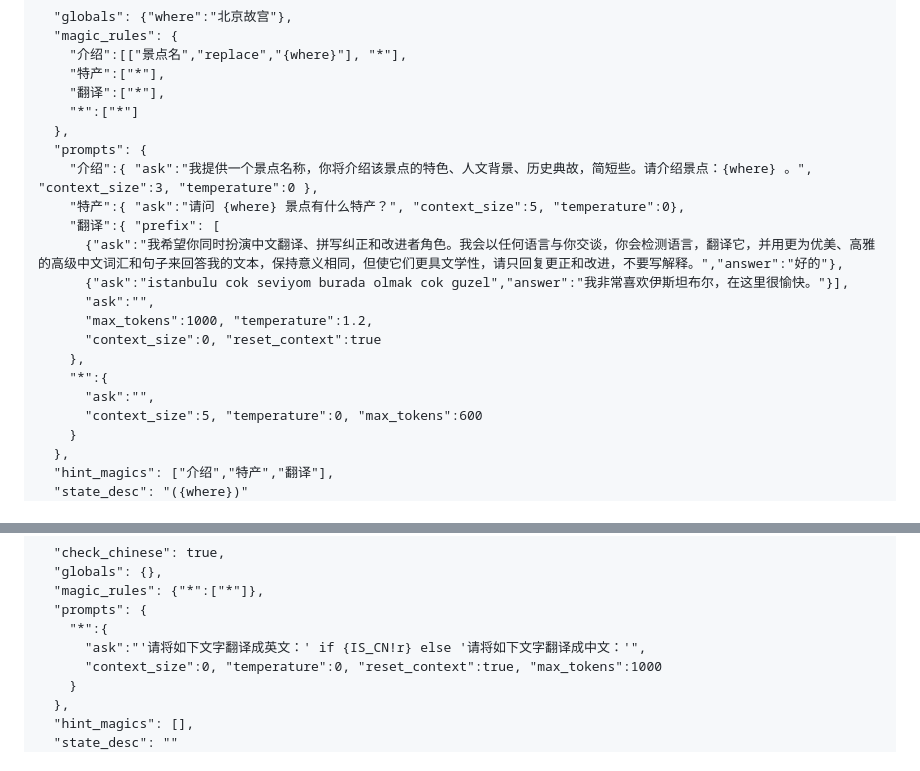
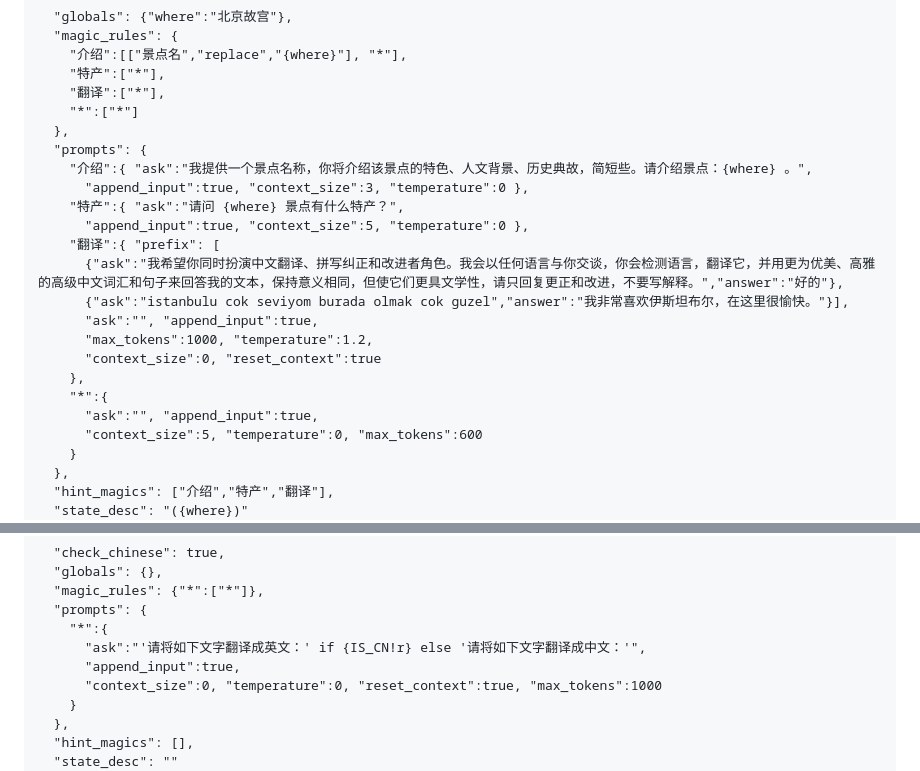
Before and after one commit to fnw-tools/wx-tmy-prompt, a Markdown page: README.md, 2 parts joined by grey strips. GitHub-like rendering.

Commit message:
23-05-18

```diff
--- a/README.md
+++ b/README.md
@@ -30,17 +30,19 @@ Room and prompt definition for chatGPT in WeChat.
     "*":["*"]
   },
   "prompts": {
-    "介绍":{ "ask":"我提供一个景点名称，你将介绍该景点的特色、人文背景、历史典故，简短些。请介绍景点：{where} 。", "context_size":3, "temperature":0 },
-    "特产":{ "ask":"请问 {where} 景点有什么特产？", "context_size":5, "temperature":0},
+    "介绍":{ "ask":"我提供一个景点名称，你将介绍该景点的特色、人文背景、历史典故，简短些。请介绍景点：{where} 。",
+      "append_input":true, "context_size":3, "temperature":0 },
+    "特产":{ "ask":"请问 {where} 景点有什么特产？",
+      "append_input":true, "context_size":5, "temperature":0 },
     "翻译":{ "prefix": [
       {"ask":"我希望你同时扮演中文翻译、拼写纠正和改进者角色。我会以任何语言与你交谈，你会检测语言，翻译它，并用更为优美、高雅的高级中文词汇和句子来回答我的文本，保持意义相同，但使它们更具文学性，请只回复更正和改进，不要写解释。","answer":"好的"},
       {"ask":"istanbulu cok seviyom burada olmak cok guzel","answer":"我非常喜欢伊斯坦布尔，在这里很愉快。"}],
-      "ask":"",
+      "ask":"", "append_input":true,
       "max_tokens":1000, "temperature":1.2,
       "context_size":0, "reset_context":true
     },
     "*":{
-      "ask":"",
+      "ask":"", "append_input":true,
       "context_size":5, "temperature":0, "max_tokens":600
     }
   },
@@ -72,6 +74,7 @@ Room and prompt definition for chatGPT in WeChat.
   "prompts": {
     "*":{
       "ask":"'请将如下文字翻译成英文：' if {IS_CN!r} else '请将如下文字翻译成中文：'",
+      "append_input":true,
       "context_size":0, "temperature":0, "reset_context":true, "max_tokens":1000
     }
   },
```
